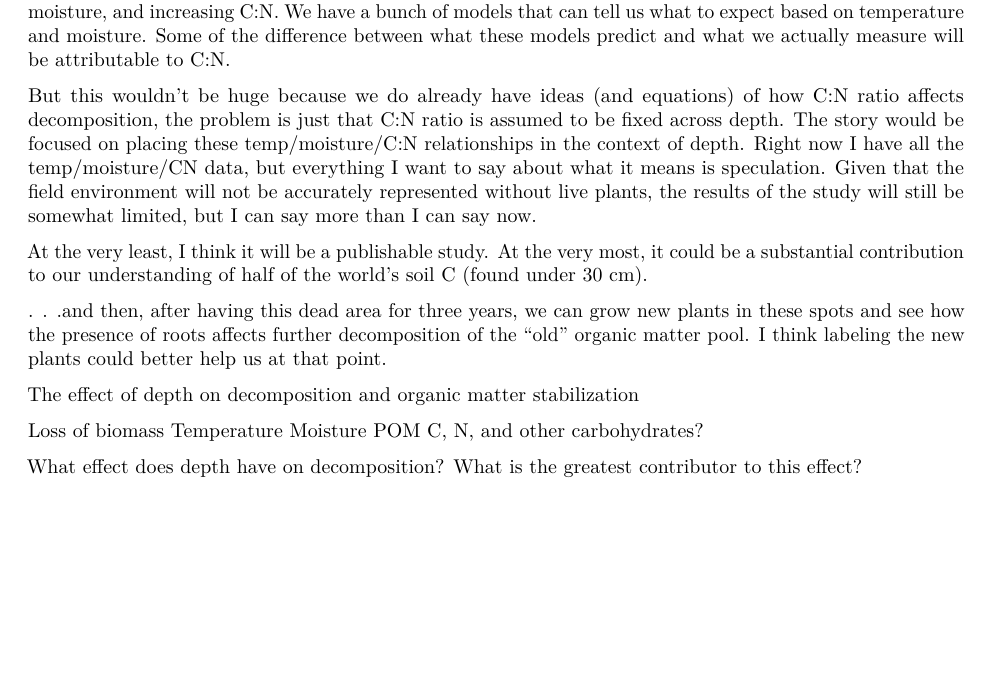
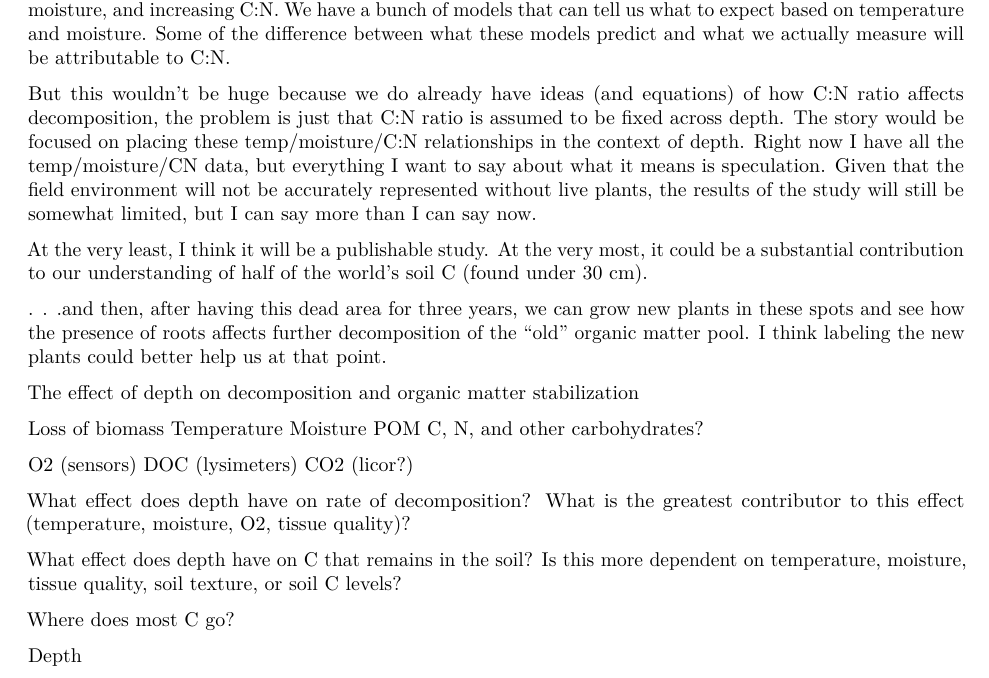
Before and after one commit to Ranae/LCSASoilCinIowa, an R Markdown document (Depth and decomposition/LCSA Notes.Rmd): part of the page, cut so that both start at the same text, the shorter picture padded with empty space. Rendered offline with R 4.5, knitr and Pandoc, then LaTeX, with nearby package versions; both versions are drawn in the output format of the newer one.

Commit message:
Still working on notes

```diff
--- a/LCSA Notes.Rmd
+++ b/Depth and decomposition/LCSA Notes.Rmd
@@ -1,6 +1,8 @@
 ---
 title: "R Notebook"
-output: html_notebook
+output:
+  pdf_document: default
+  html_notebook: default
 ---
 
 
@@ -23,4 +25,15 @@ Moisture
 POM
 C, N, and other carbohydrates?
 
-What effect does depth have on decomposition?  What is the greatest contributor to this effect?
+O2 (sensors)
+DOC (lysimeters)
+CO2 (licor?)
+
+
+What effect does depth have on rate of decomposition?  What is the greatest contributor to this effect (temperature, moisture, O2, tissue quality)?
+
+What effect does depth have on C that remains in the soil?  Is this more dependent on temperature, moisture, tissue quality, soil texture, or soil C levels?
+
+Where does most C go?
+
+Depth
```
Also changed, not shown: Depth and decomposition/LCSA Notes.nb.html, Depth and decomposition/LCSA_Notes.pdf (added), Depth and decomposition/plot design.png (renamed from plot design.png).
